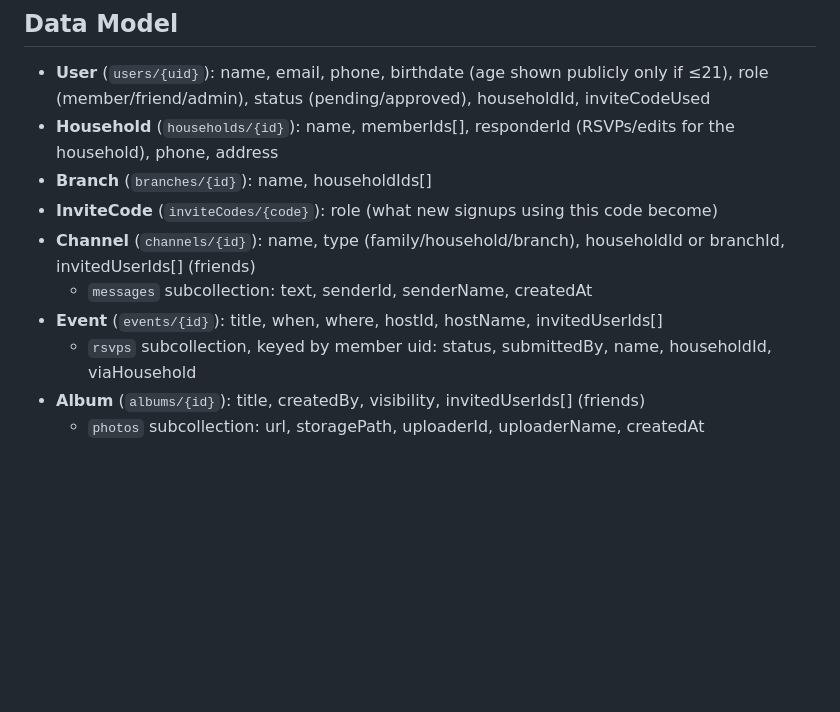
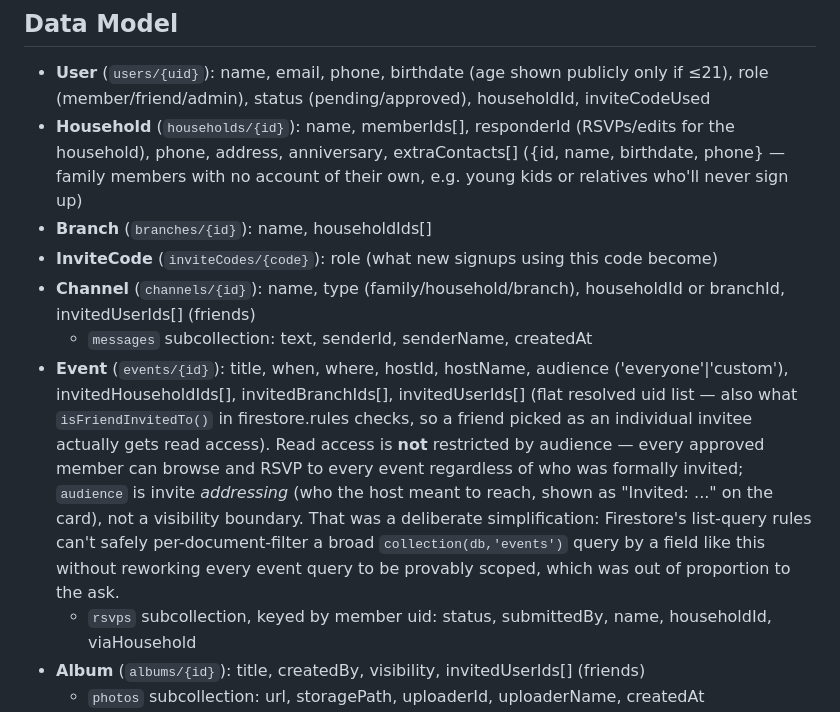
Before and after one commit to oldfortytwo-dev/House-of-Martin, a Markdown page: CLAUDE.md, the part around the change. Rendered like a GitHub page; blank space fills up the shorter version.

Commit message:
Document event audience data model and its read-access tradeoff
Co-Authored-By: Claude Sonnet 5 <noreply@anthropic.com>

```diff
--- a/CLAUDE.md
+++ b/CLAUDE.md
@@ -66,12 +66,22 @@ laziness.
 
 - **User** (`users/{uid}`): name, email, phone, birthdate (age shown publicly only if ≤21),
   role (member/friend/admin), status (pending/approved), householdId, inviteCodeUsed
-- **Household** (`households/{id}`): name, memberIds[], responderId (RSVPs/edits for the household), phone, address
+- **Household** (`households/{id}`): name, memberIds[], responderId (RSVPs/edits for the household),
+  phone, address, anniversary, extraContacts[] ({id, name, birthdate, phone} — family members with
+  no account of their own, e.g. young kids or relatives who'll never sign up)
 - **Branch** (`branches/{id}`): name, householdIds[]
 - **InviteCode** (`inviteCodes/{code}`): role (what new signups using this code become)
 - **Channel** (`channels/{id}`): name, type (family/household/branch), householdId or branchId, invitedUserIds[] (friends)
   - `messages` subcollection: text, senderId, senderName, createdAt
-- **Event** (`events/{id}`): title, when, where, hostId, hostName, invitedUserIds[]
+- **Event** (`events/{id}`): title, when, where, hostId, hostName, audience ('everyone'|'custom'),
+  invitedHouseholdIds[], invitedBranchIds[], invitedUserIds[] (flat resolved uid list — also what
+  `isFriendInvitedTo()` in firestore.rules checks, so a friend picked as an individual invitee
+  actually gets read access). Read access is **not** restricted by audience — every approved member
+  can browse and RSVP to every event regardless of who was formally invited; `audience` is invite
+  *addressing* (who the host meant to reach, shown as "Invited: ..." on the card), not a visibility
+  boundary. That was a deliberate simplification: Firestore's list-query rules can't safely
+  per-document-filter a broad `collection(db,'events')` query by a field like this without reworking
+  every event query to be provably scoped, which was out of proportion to the ask.
   - `rsvps` subcollection, keyed by member uid: status, submittedBy, name, householdId, viaHousehold
 - **Album** (`albums/{id}`): title, createdBy, visibility, invitedUserIds[] (friends)
   - `photos` subcollection: url, storagePath, uploaderId, uploaderName, createdAt
```
